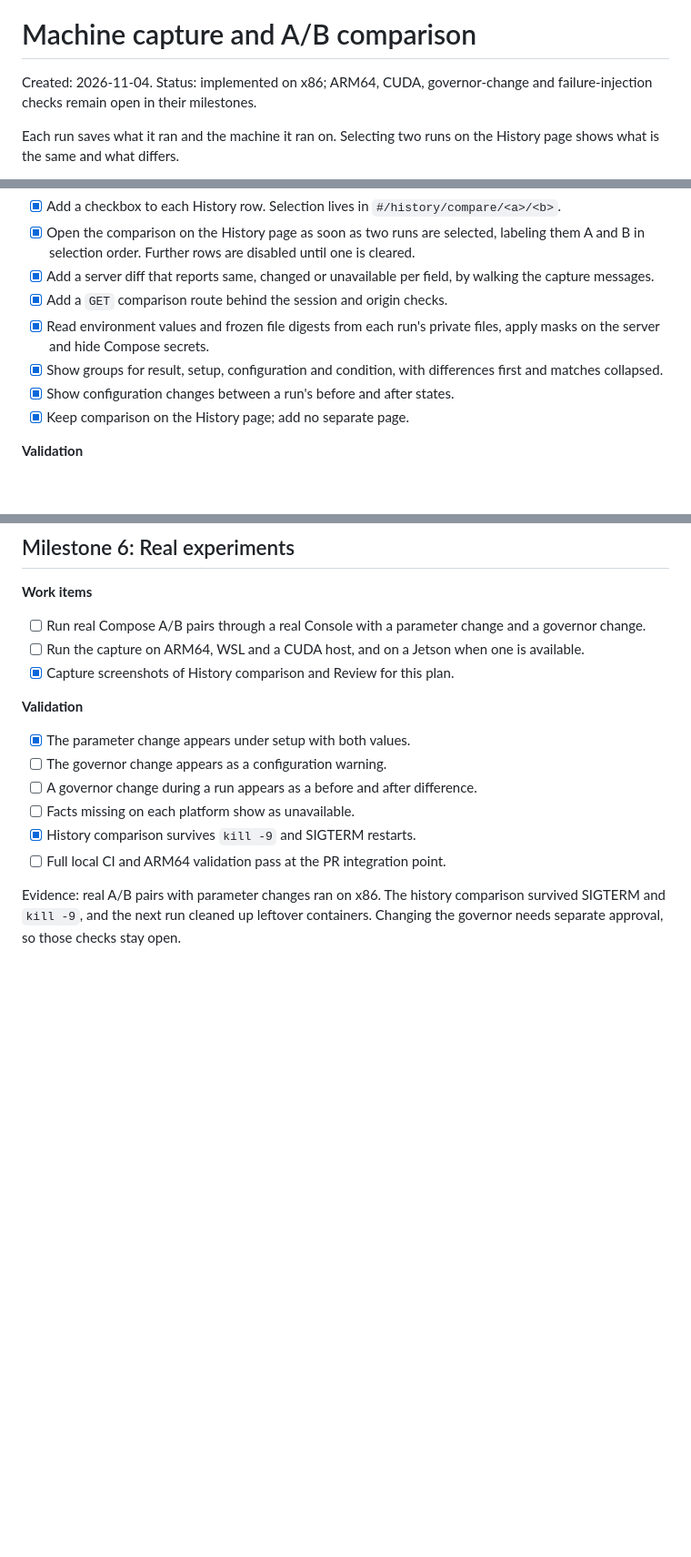
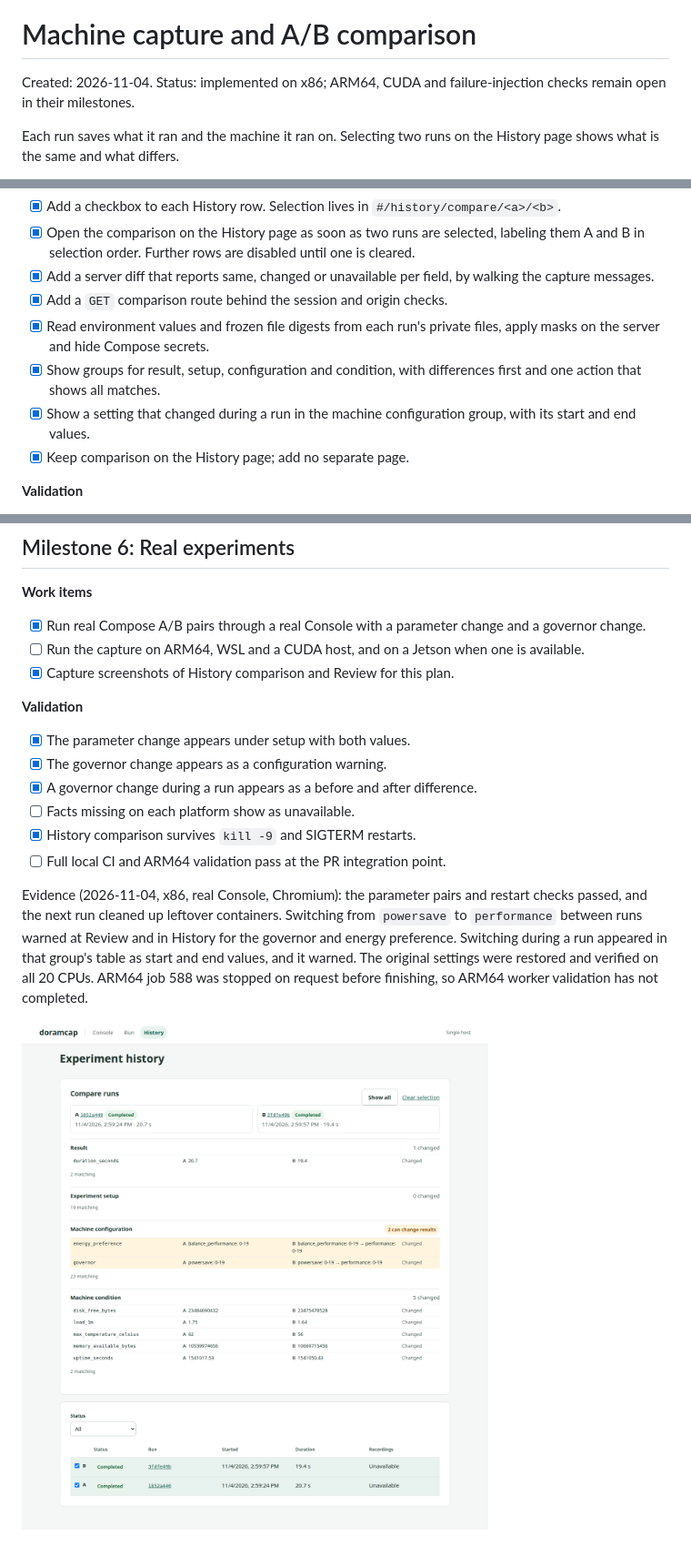
Before and after one commit to Cutuy/doramcap, a Markdown page: console/docs/110426-machine-capture-comparison.md, 3 parts joined by grey strips. Shown at 91% size. GitHub-like rendering; pictures changed too: console/docs/110426-governor-during-run.png (added); blank space fills up the shorter version.

Commit message:
Record the real governor-change checks in the plan
Co-Authored-By: Claude Opus 5.5 <noreply@anthropic.com>

```diff
--- a/console/docs/110426-machine-capture-comparison.md
+++ b/console/docs/110426-machine-capture-comparison.md
@@ -2,7 +2,7 @@
 
 # Machine capture and A/B comparison
 
-Created: 2026-11-04. Status: implemented on x86; ARM64, CUDA, governor-change and failure-injection checks remain open in their milestones.
+Created: 2026-11-04. Status: implemented on x86; ARM64, CUDA and failure-injection checks remain open in their milestones.
 
 Each run saves what it ran and the machine it ran on. Selecting two runs on the History page shows what is the same and what differs.
 
@@ -113,8 +113,8 @@ Evidence: `tests/history.test.ts` and `tests/source.test.ts` pass. A real `kill
 - [x] Add a server diff that reports same, changed or unavailable per field, by walking the capture messages.
 - [x] Add a `GET` comparison route behind the session and origin checks.
 - [x] Read environment values and frozen file digests from each run's private files, apply masks on the server and hide Compose secrets.
-- [x] Show groups for result, setup, configuration and condition, with differences first and matches collapsed.
-- [x] Show configuration changes between a run's before and after states.
+- [x] Show groups for result, setup, configuration and condition, with differences first and one action that shows all matches.
+- [x] Show a setting that changed during a run in the machine configuration group, with its start and end values.
 - [x] Keep comparison on the History page; add no separate page.
 
 **Validation**
@@ -153,16 +153,18 @@ Evidence: a real unchanged review showed 0 differences against its baseline; the
 ## Milestone 6: Real experiments
 
 **Work items**
-- [ ] Run real Compose A/B pairs through a real Console with a parameter change and a governor change.
+- [x] Run real Compose A/B pairs through a real Console with a parameter change and a governor change.
 - [ ] Run the capture on ARM64, WSL and a CUDA host, and on a Jetson when one is available.
 - [x] Capture screenshots of History comparison and Review for this plan.
 
 **Validation**
 - [x] The parameter change appears under setup with both values.
-- [ ] The governor change appears as a configuration warning.
-- [ ] A governor change during a run appears as a before and after difference.
+- [x] The governor change appears as a configuration warning.
+- [x] A governor change during a run appears as a before and after difference.
 - [ ] Facts missing on each platform show as unavailable.
 - [x] History comparison survives `kill -9` and SIGTERM restarts.
 - [ ] Full local CI and ARM64 validation pass at the PR integration point.
 
-Evidence: real A/B pairs with parameter changes ran on x86. The history comparison survived SIGTERM and `kill -9`, and the next run cleaned up leftover containers. Changing the governor needs separate approval, so those checks stay open.
+Evidence (2026-11-04, x86, real Console, Chromium): the parameter pairs and restart checks passed, and the next run cleaned up leftover containers. Switching from `powersave` to `performance` between runs warned at Review and in History for the governor and energy preference. Switching during a run appeared in that group's table as start and end values, and it warned. The original settings were restored and verified on all 20 CPUs. ARM64 job 588 was stopped on request before finishing, so ARM64 worker validation has not completed.
+
+![Governor changed during a run](110426-governor-during-run.png)
```
